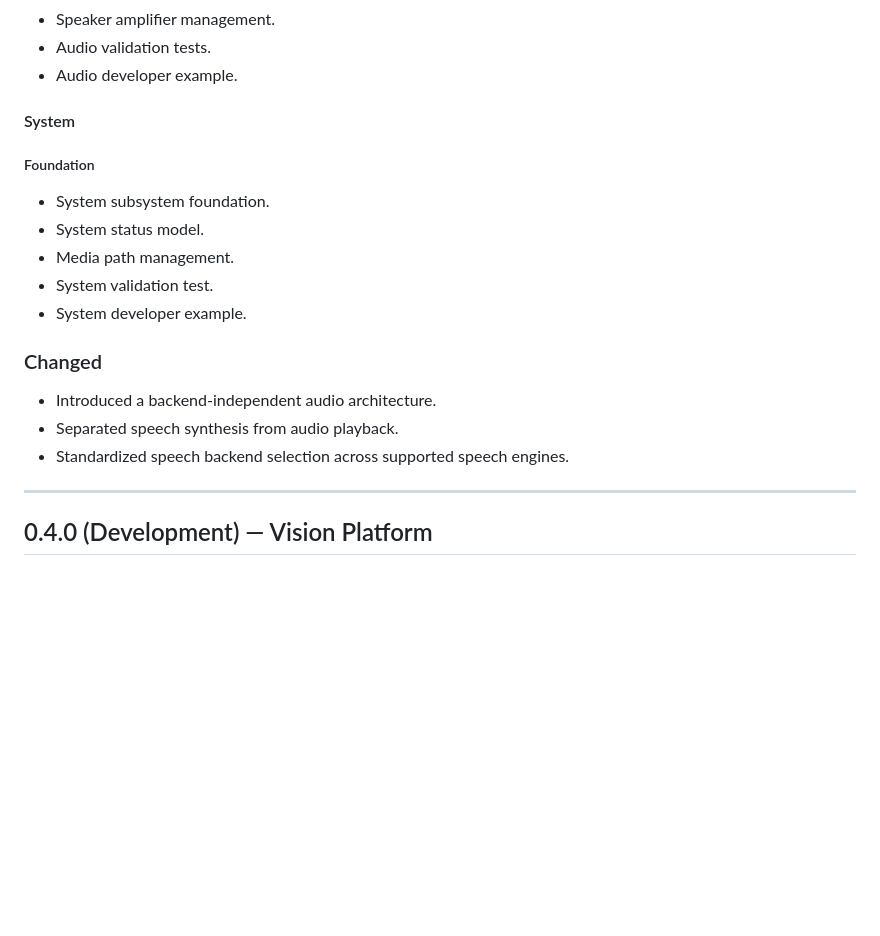
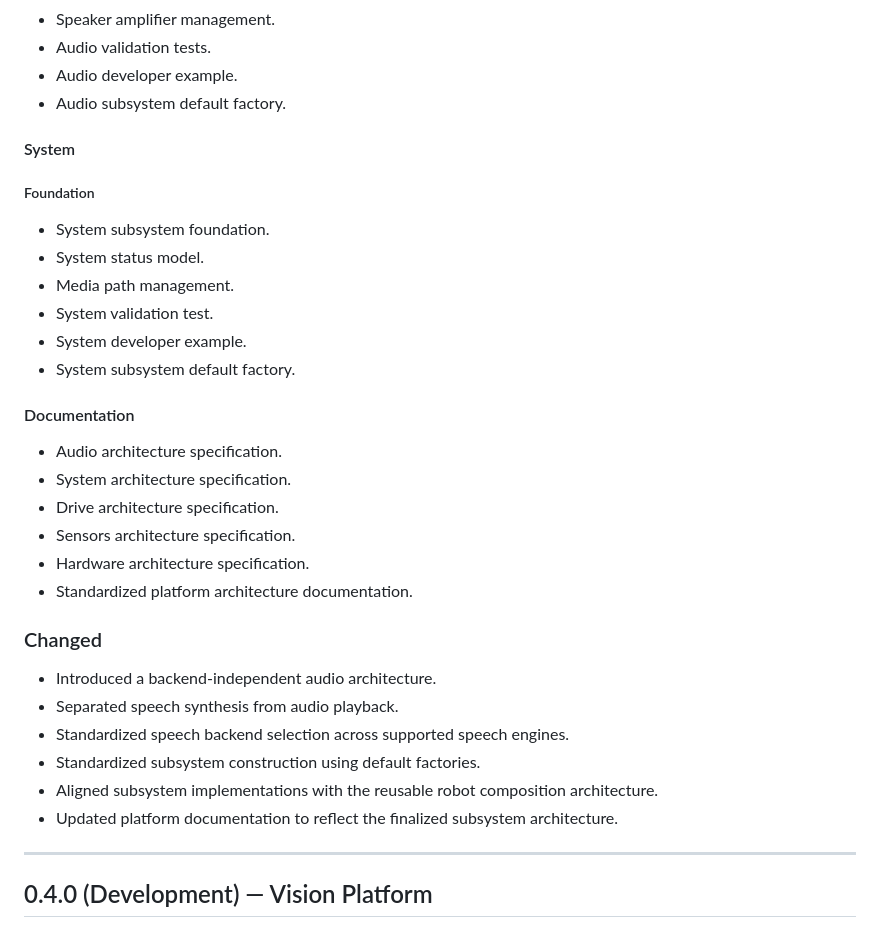
Before and after one commit to justinbetabox/betabox_robotics, a Markdown page: CHANGELOG.md, the part around the change. Rendered like a GitHub page; blank space fills up the shorter version.

Commit message:
docs: standardize platform architecture documentation

```diff
--- a/CHANGELOG.md
+++ b/CHANGELOG.md
@@ -27,6 +27,7 @@
 - Speaker amplifier management.
 - Audio validation tests.
 - Audio developer example.
+- Audio subsystem default factory.
 
 #### System
 
@@ -37,12 +38,25 @@
 - Media path management.
 - System validation test.
 - System developer example.
+- System subsystem default factory.
+
+#### Documentation
+
+- Audio architecture specification.
+- System architecture specification.
+- Drive architecture specification.
+- Sensors architecture specification.
+- Hardware architecture specification.
+- Standardized platform architecture documentation.
 
 ### Changed
 
 - Introduced a backend-independent audio architecture.
 - Separated speech synthesis from audio playback.
 - Standardized speech backend selection across supported speech engines.
+- Standardized subsystem construction using default factories.
+- Aligned subsystem implementations with the reusable robot composition architecture.
+- Updated platform documentation to reflect the finalized subsystem architecture.
 
 ------------------------------------------------------------------------
 
```
Also changed, not shown: docs/roadmap.md (+6 -6 lines).
